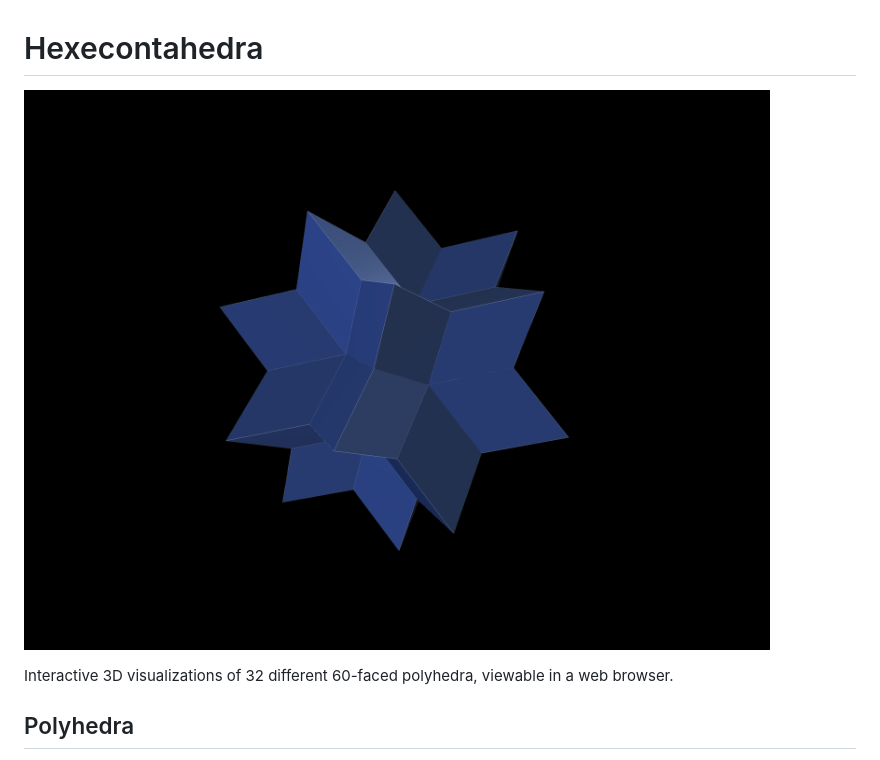
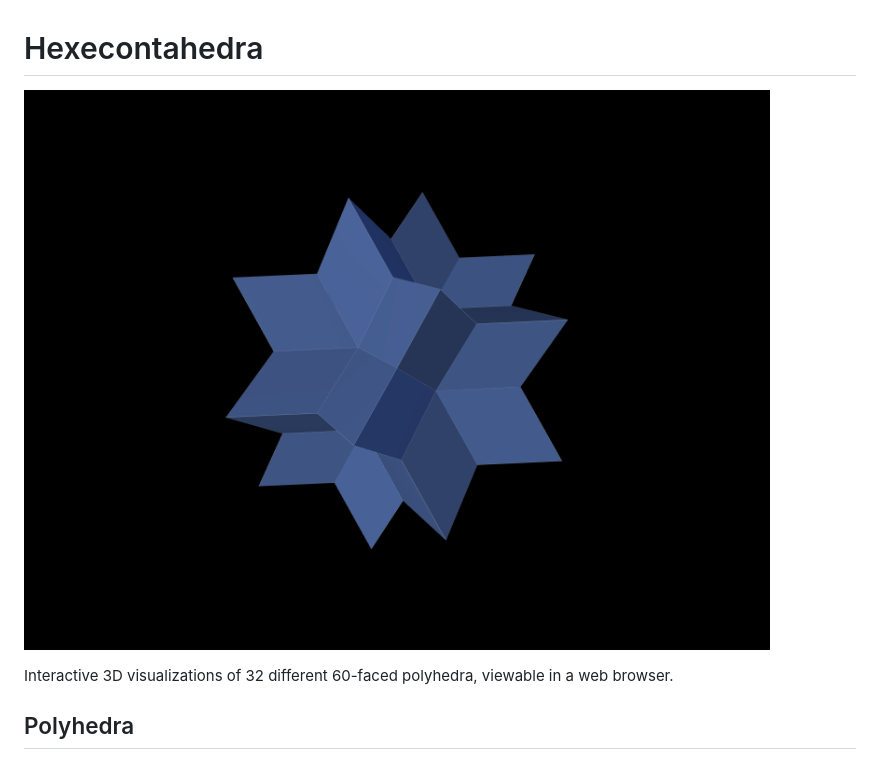
Before and after one commit to coredipper/hexecontahedron, a Markdown page: README.md, the part around the change. Drawn GitHub-style; pictures changed too: assets/rhombic-hexecontahedron-clean.png (added), assets/rhombic-hexecontahedron.png (deleted).

Commit message:
Fix screenshot caching: hide UI natively, rename file to bypass cache

```diff
--- a/README.md
+++ b/README.md
@@ -1,6 +1,6 @@
 # Hexecontahedra
 
-![Rhombic Hexecontahedron](assets/rhombic-hexecontahedron.png)
+![Rhombic Hexecontahedron](assets/rhombic-hexecontahedron-clean.png)
 
 Interactive 3D visualizations of 32 different 60-faced polyhedra, viewable in a web browser.
 
```
